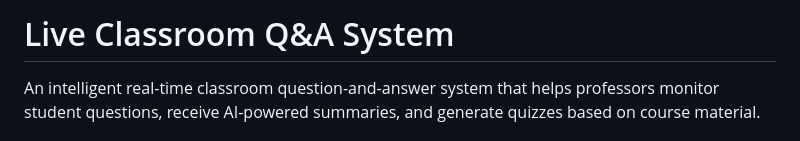
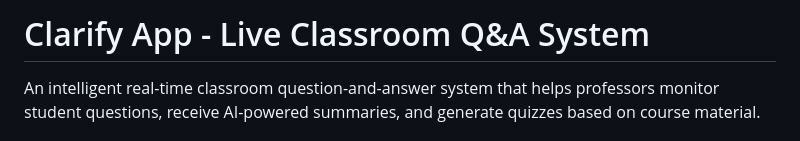
Before and after one commit to DMahjoob/ClarifyApp, a Markdown page: README.md, the part around the change. Drawn GitHub-style.

```diff
--- a/README.md
+++ b/README.md
@@ -1,4 +1,4 @@
-# Live Classroom Q&A System
+# Clarify App - Live Classroom Q&A System
 
 An intelligent real-time classroom question-and-answer system that helps professors monitor student questions, receive AI-powered summaries, and generate quizzes based on course material.
 
```
